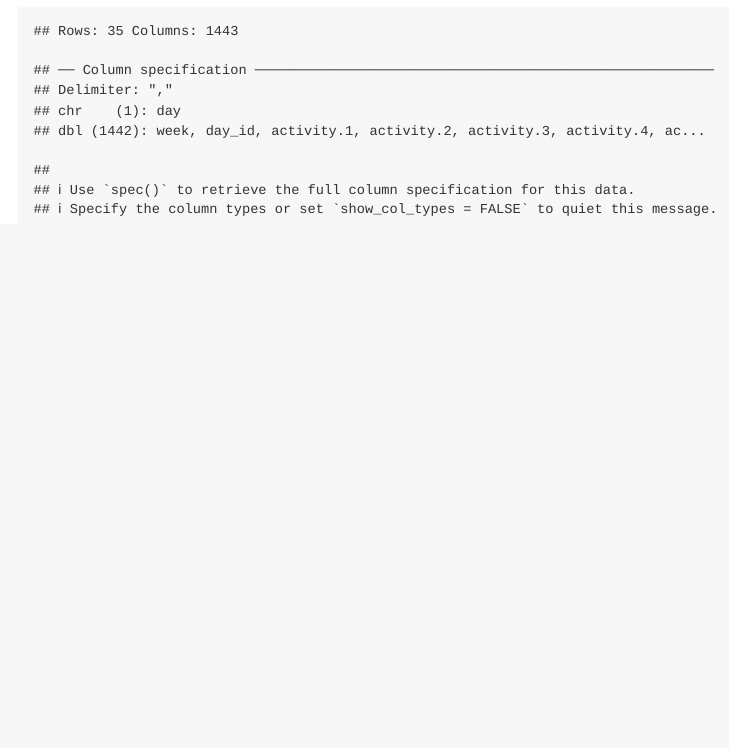
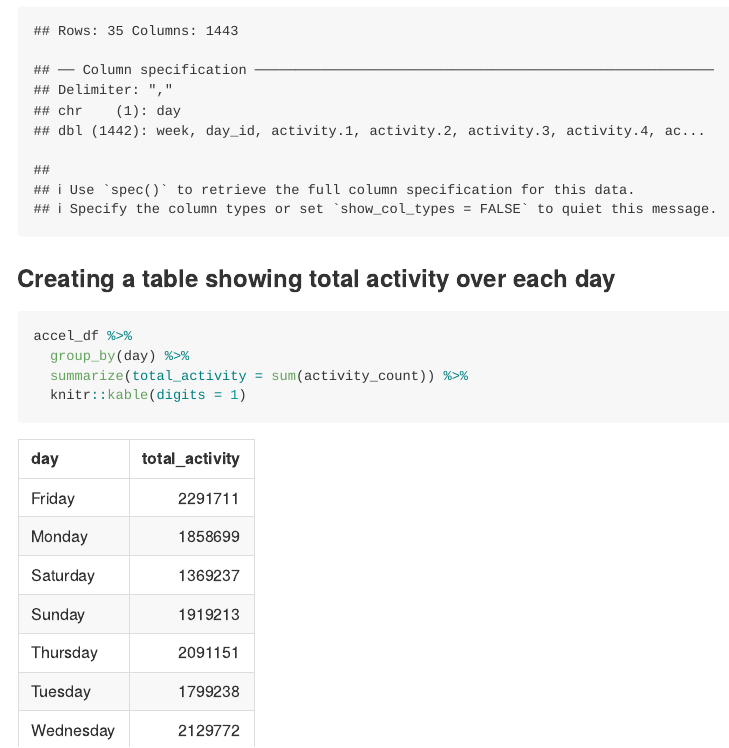
Before and after one commit to ragyierawal/p8105_hw3_rr3423, an R Markdown document (p8105_hw3_rr3423.Rmd): the page in a window 1100 px wide, from 8100 px down. The pictures show the output file p8105_hw3_rr3423.md that the author committed with the source, drawn offline in the style of GitHub.

Commit message:
Creating a table showing total activity over each day for problem 3

````diff
--- a/p8105_hw3_rr3423.Rmd
+++ b/p8105_hw3_rr3423.Rmd
@@ -222,3 +222,12 @@ accel_df =
                                         day == "Sunday" ~ "weekend")) %>%
   select(week, day_id, day, weekday_vs_weekend, everything())
 ```
+
+### Creating a table showing total activity over each day
+
+```{r minutes_activity_table}
+accel_df %>%
+  group_by(day) %>%
+  summarize(total_activity = sum(activity_count)) %>%
+  knitr::kable(digits = 1)
+```
````
Also changed, not shown: p8105_hw3_rr3423.md.
